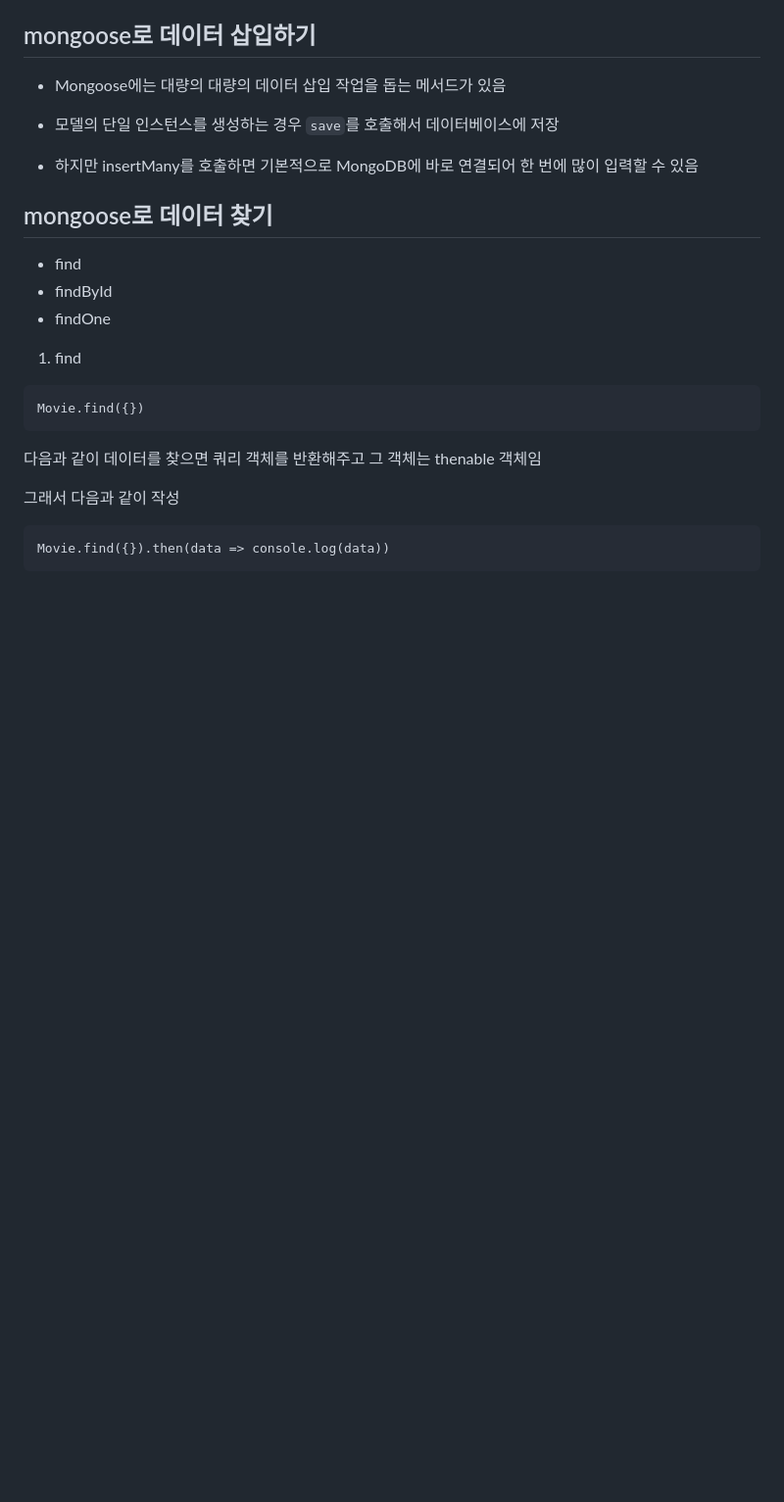
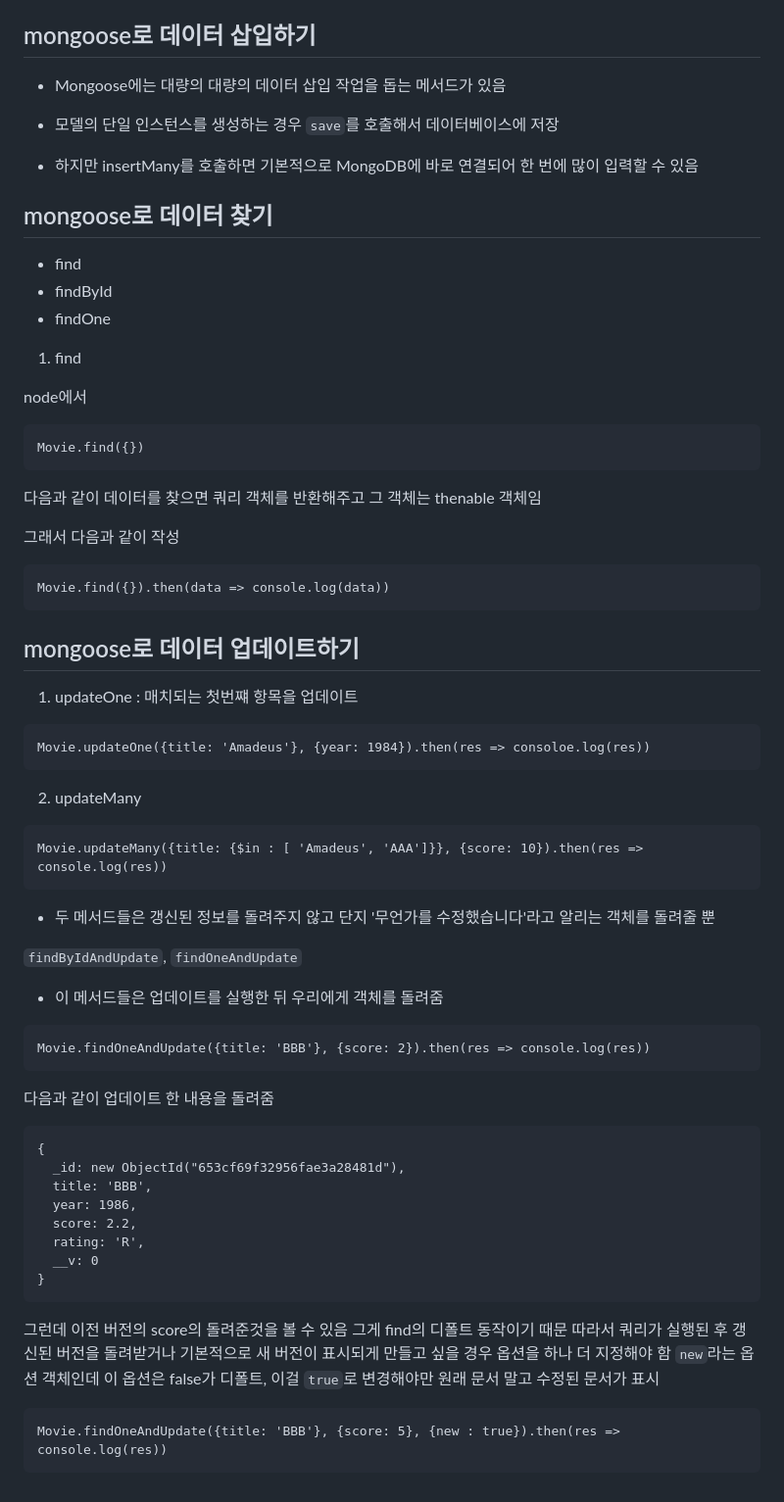
Before and after one commit to NamKungSujeong/TIL, a Markdown page: memo/21.Mongoose.md, the part around the change. Shown at 98% size. Drawn GitHub-style; blank space fills up the shorter version.

Commit message:
mongoose update

````diff
--- a/memo/21.Mongoose.md
+++ b/memo/21.Mongoose.md
@@ -93,6 +93,8 @@ const amadeus = new Movie({
 
 1. find
 
+node에서
+
 ```
 Movie.find({})
 ```
@@ -104,3 +106,49 @@ Movie.find({})
 ```
 Movie.find({}).then(data => console.log(data))
 ```
+
+## mongoose로 데이터 업데이트하기
+
+1. updateOne : 매치되는 첫번쨰 항목을 업데이트
+
+```
+Movie.updateOne({title: 'Amadeus'}, {year: 1984}).then(res => consoloe.log(res))
+```
+
+2. updateMany
+
+```
+Movie.updateMany({title: {$in : [ 'Amadeus', 'AAA']}}, {score: 10}).then(res => console.log(res))
+```
+
+- 두 메서드들은 갱신된 정보를 돌려주지 않고 단지 '무언가를 수정했습니다'라고 알리는 객체를 돌려줄 뿐
+
+`findByIdAndUpdate`, `findOneAndUpdate`
+
+- 이 메서드들은 업데이트를 실행한 뒤 우리에게 객체를 돌려줌
+
+```
+Movie.findOneAndUpdate({title: 'BBB'}, {score: 2}).then(res => console.log(res))
+```
+
+다음과 같이 업데이트 한 내용을 돌려줌
+
+```
+{
+  _id: new ObjectId("653cf69f32956fae3a28481d"),
+  title: 'BBB',
+  year: 1986,
+  score: 2.2,
+  rating: 'R',
+  __v: 0
+}
+```
+
+그런데 이전 버전의 score의 돌려준것을 볼 수 있음
+그게 find의 디폴트 동작이기 때문
+따라서 쿼리가 실행된 후 갱신된 버전을 돌려받거나 기본적으로 새 버전이 표시되게 만들고 싶을 경우 옵션을 하나 더 지정해야 함
+`new`라는 옵션 객체인데 이 옵션은 false가 디폴트, 이걸 `true`로 변경해야만 원래 문서 말고 수정된 문서가 표시
+
+```
+Movie.findOneAndUpdate({title: 'BBB'}, {score: 5}, {new : true}).then(res => console.log(res))
+```
````
